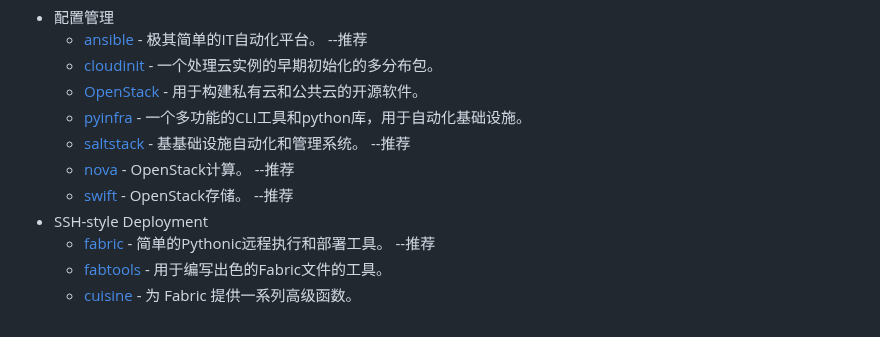
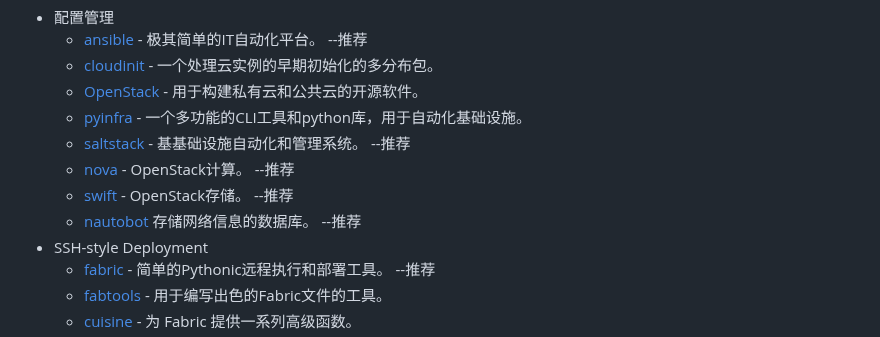
Before and after one commit to china-testing/python_cn_resouce, a Markdown page: README.md, the part around the change. Drawn GitHub-style.

Commit message:
Update README.md
Add nautobot

```diff
--- a/README.md
+++ b/README.md
@@ -1057,6 +1057,7 @@ Python实现的数据库。
     * [saltstack](https://github.com/saltstack/salt) - 基基础设施自动化和管理系统。 --推荐
     * [nova](https://github.com/openstack/nova) - OpenStack计算。 --推荐
     * [swift](https://github.com/openstack/swift) - OpenStack存储。 --推荐
+    * [nautobot](https://github.com/nautobot/nautobot) 存储网络信息的数据库。 --推荐
 * SSH-style Deployment
     * [fabric](https://github.com/fabric/fabric) - 简单的Pythonic远程执行和部署工具。 --推荐
     * [fabtools](https://github.com/fabtools/fabtools) - 用于编写出色的Fabric文件的工具。
```
